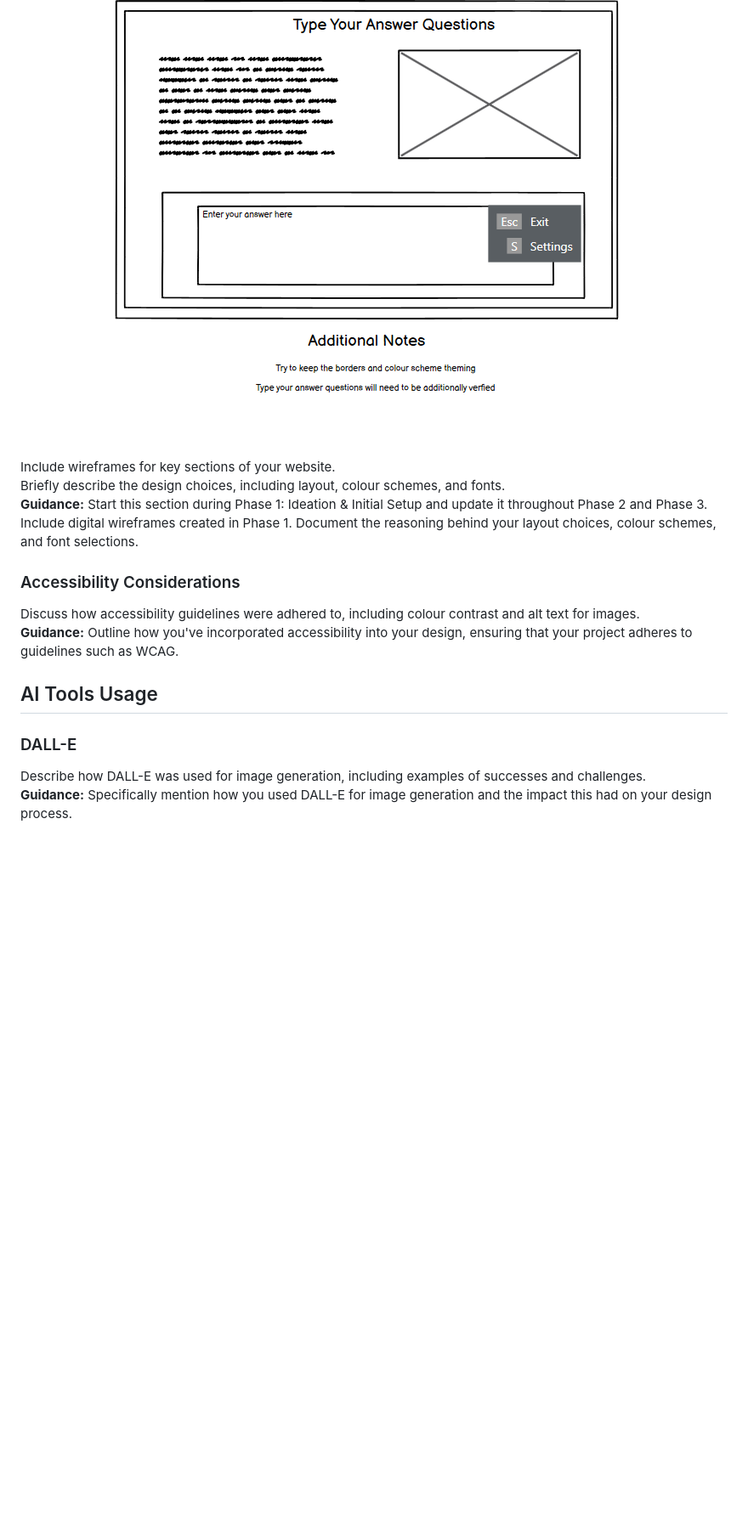
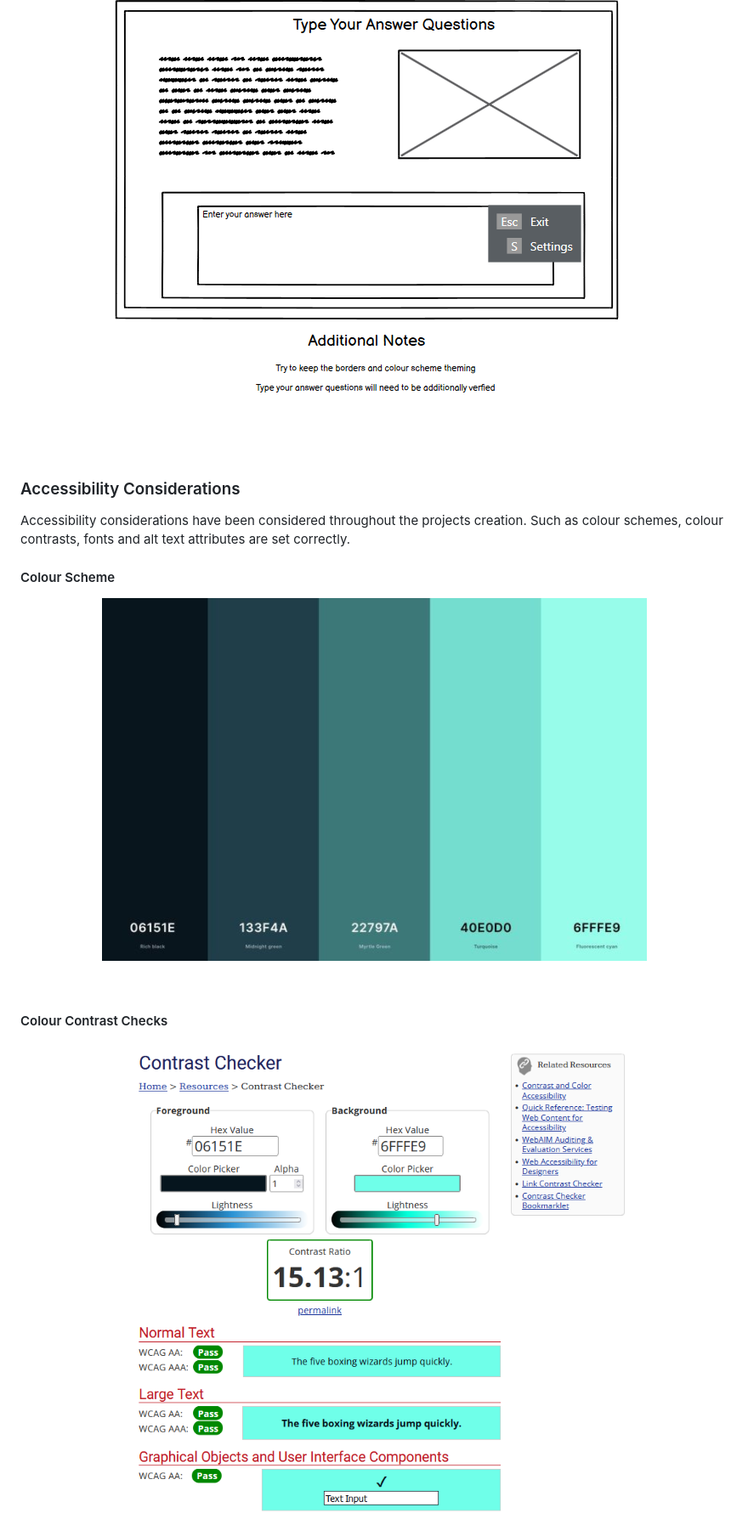
Before and after one commit to ZASamm/Quiz-Forge, a Markdown page: NJ-README.md, the part around the change printed below. Shown: that part at 85% size. Rendered like a GitHub page; pictures changed too: assets/readMe Images/colour-contrast-check.png (added), assets/readMe Images/colour-scheme.png (added); blank space fills up the shorter version.

Commit message:
Add: Readme Update, Accessibility Images and feature section

```diff
--- a/NJ-README.md
+++ b/NJ-README.md
@@ -79,16 +93,23 @@ There is no particular audience targeted for this application, however with Quiz
 </p>
 <br>
 
-Include wireframes for key sections of your website.
-Briefly describe the design choices, including layout, colour schemes, and fonts.
-**Guidance:** Start this section during Phase 1: Ideation & Initial Setup and update it throughout Phase 2 and Phase 3. Include digital wireframes created in Phase 1. Document the reasoning behind your layout choices, colour schemes, and font selections.
+
 
 ### Accessibility Considerations
-Discuss how accessibility guidelines were adhered to, including colour contrast and alt text for images.
-**Guidance:** Outline how you've incorporated accessibility into your design, ensuring that your project adheres to guidelines such as WCAG.
 
-## AI Tools Usage
+Accessibility considerations have been considered throughout the projects creation. Such as colour schemes, colour contrasts, fonts and alt text attributes are set correctly.
 
-### DALL-E
-Describe how DALL-E was used for image generation, including examples of successes and challenges.
-**Guidance:** Specifically mention how you used DALL-E for image generation and the impact this had on your design process.
+#### Colour Scheme
+
+<p align="center">
+<img src="assets/readMe Images/colour-scheme.png" alt="Image of the colour scheme being used">
+</p>
+<br>
+
+#### Colour Contrast Checks
+
+<p align="center">
+<img src="assets/readMe Images/colour-contrast-check.png" alt="Image of the colour scheme being used">
+</p>
+<br>
+
```
Also changed, not shown: other parts of NJ-README.md (+40 -18 lines), 1 other file.
